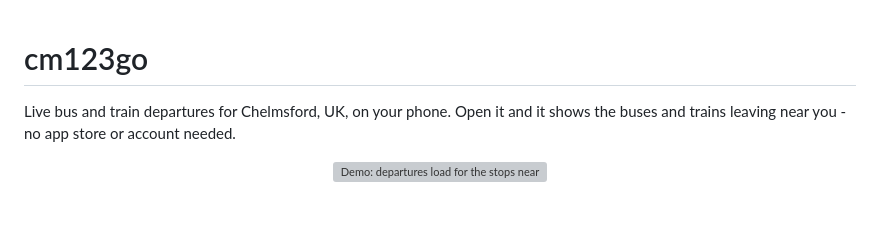
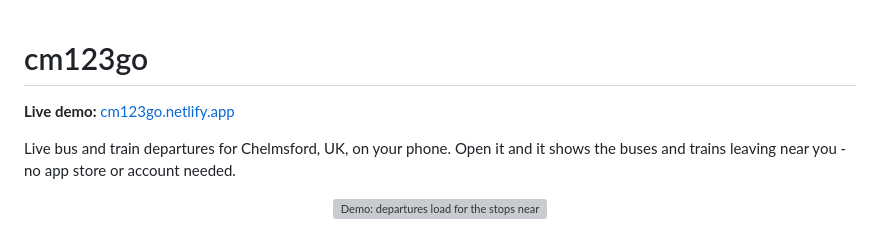
Before and after one commit to ChrisBrooksbank/cm123go, a Markdown page: README.md, the part around the change. Drawn GitHub-style; blank space fills up the shorter version; grey boxes are pictures that could not be loaded.

Commit message:
Point README at the live demo

```diff
--- a/README.md
+++ b/README.md
@@ -1,4 +1,6 @@
 # cm123go
+
+**Live demo:** [cm123go.netlify.app](https://cm123go.netlify.app)
 
 Live bus and train departures for Chelmsford, UK, on your phone. Open it and it shows the buses
 and trains leaving near you - no app store or account needed.
```
